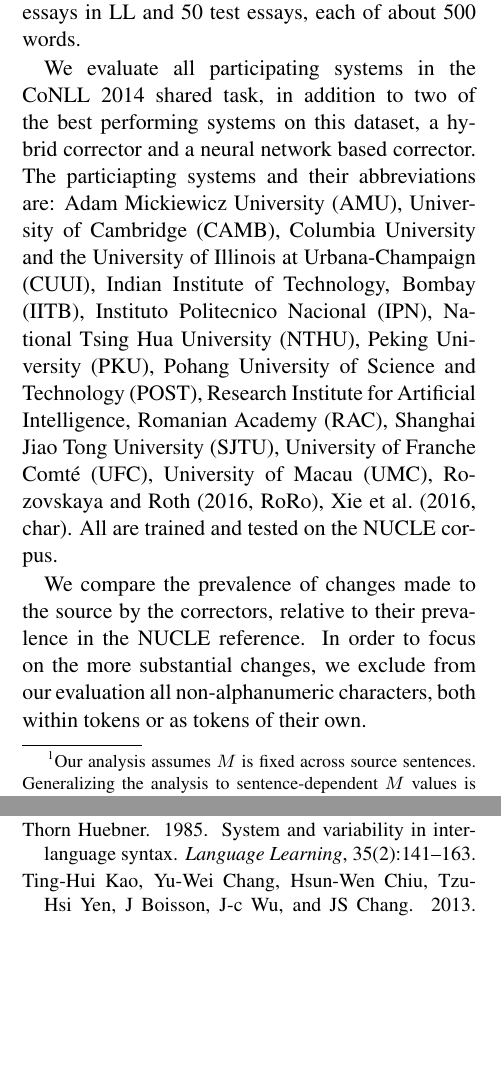
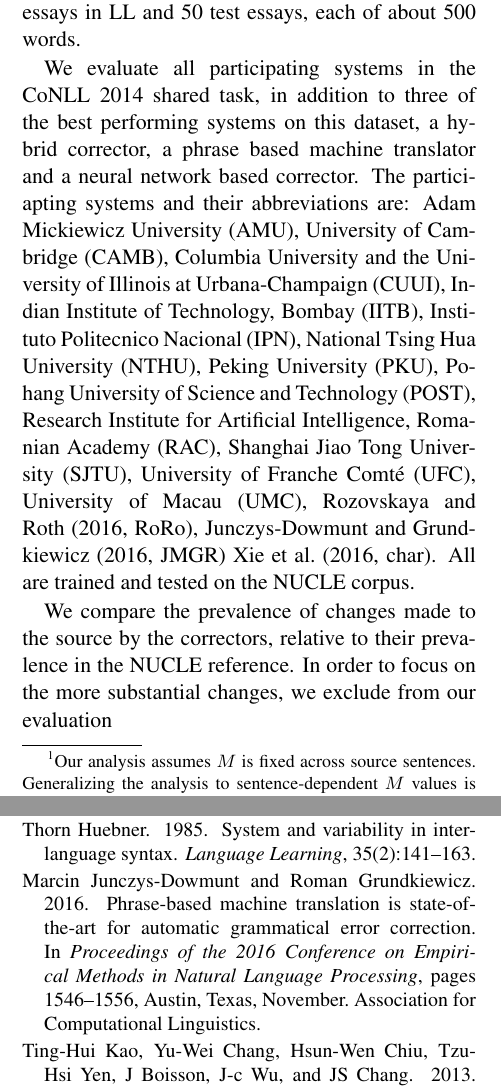
Before and after one commit to omriabnd/error_correction_eval, a LaTeX paper (main.tex, which reads propose.bib): two parts of the columns of pages 2 and 13 of 15, joined at a grey line, cut so that both start at the same text, the shorter picture padded with empty space. Compiled offline with pdfLaTeX.

Commit message:
added jmgr

```diff
--- a/main.tex
+++ b/main.tex
@@ -240,26 +240,19 @@
 The corpus contains 1414 essays in LL and 50 test essays, each of about 500 words.
 
 We evaluate all participating systems in the CoNLL 2014 shared task,
-in addition to two of the best performing systems on this dataset, a hybrid corrector and a neural network based corrector.
+in addition to three of the best performing systems on this dataset, a hybrid corrector, a phrase based machine translator and a neural network based corrector.
 The particiapting systems and their abbreviations are: Adam Mickiewicz University (AMU),
 University of Cambridge (CAMB), Columbia University and the University of Illinois at Urbana-Champaign (CUUI),
 Indian Institute of Technology, Bombay (IITB), Instituto Politecnico Nacional (IPN),
 National Tsing Hua University (NTHU), Peking University (PKU), Pohang University of Science and Technology (POST),
 Research Institute for Artificial Intelligence, Romanian Academy (RAC), Shanghai Jiao Tong University (SJTU),
-University of Franche Comt\'{e} (UFC), University of Macau (UMC), \newcite[RoRo]{rozovskaya2016grammatical}, \newcite[char]{xie2016neural}.
+University of Franche Comt\'{e} (UFC), University of Macau (UMC), \newcite[RoRo]{rozovskaya2016grammatical}, \newcite[JMGR]{junczysdowmunt-grundkiewicz:2016:EMNLP2016} \newcite[char]{xie2016neural}.
 All are trained and tested on the NUCLE corpus.
 
 We compare the prevalence of changes made to the source by the correctors,
 relative to their prevalence in the NUCLE reference.
 In order to focus on the more substantial changes, we exclude from our evaluation
-all non-alphanumeric characters, both within tokens or as tokens of their own.
-%
-%In order to have better evaluation of the real goal of corrections we also
-%compute all of the measures on ,
-%based on the Cambridge First Certificate in English
-%(FCE) \cite{yannakoudakis2011new},
-%a new large parallel corpus containing only ungrammatical sentences of learners
-%native of different languages.\oa{I didn't understand this sentence; how do we use this corpus?}
+
 
 \paragraph{Measures of Conservatism.}
 We consider three types of divergences between the source and the reference.
--- a/propose.bib
+++ b/propose.bib
@@ -612,0 +616,3 @@
+	Automatic Grammatical Error Correction},
+	booktitle = {Proceedings of the 2016 Conference on Empirical Methods in
+	Natural Language Processing},
@@ -612,0 +623,3 @@
+	pages     = {1546--1556},
+	url       = {https://aclweb.org/anthology/D16-1161}
+}
```
Also changed, not shown: plots/aligned.png, plots/spearman_ecdf.png, plots/words_differences_heat.png, main.tex (18 more changed lines), propose.bib (7 more changed lines).
